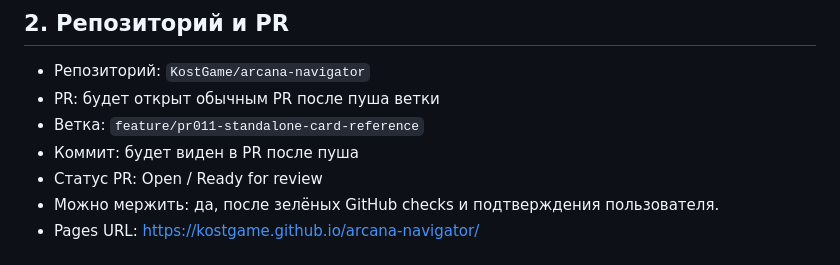
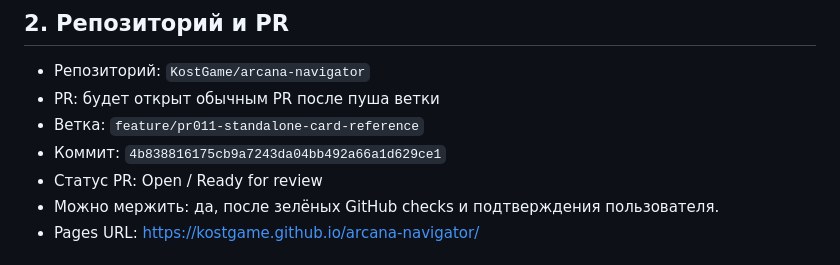
Before and after one commit to KostGame/arcana-navigator, a Markdown page: docs/agent-reports/PR-011.md, the part around the change. Rendered like a GitHub page.

Commit message:
Update PR-011 report commit

```diff
--- a/docs/agent-reports/PR-011.md
+++ b/docs/agent-reports/PR-011.md
@@ -9,7 +9,7 @@
 - Репозиторий: `KostGame/arcana-navigator`
 - PR: будет открыт обычным PR после пуша ветки
 - Ветка: `feature/pr011-standalone-card-reference`
-- Коммит: будет виден в PR после пуша
+- Коммит: `4b838816175cb9a7243da04bb492a66a1d629ce1`
 - Статус PR: Open / Ready for review
 - Можно мержить: да, после зелёных GitHub checks и подтверждения пользователя.
 - Pages URL: https://kostgame.github.io/arcana-navigator/
```
